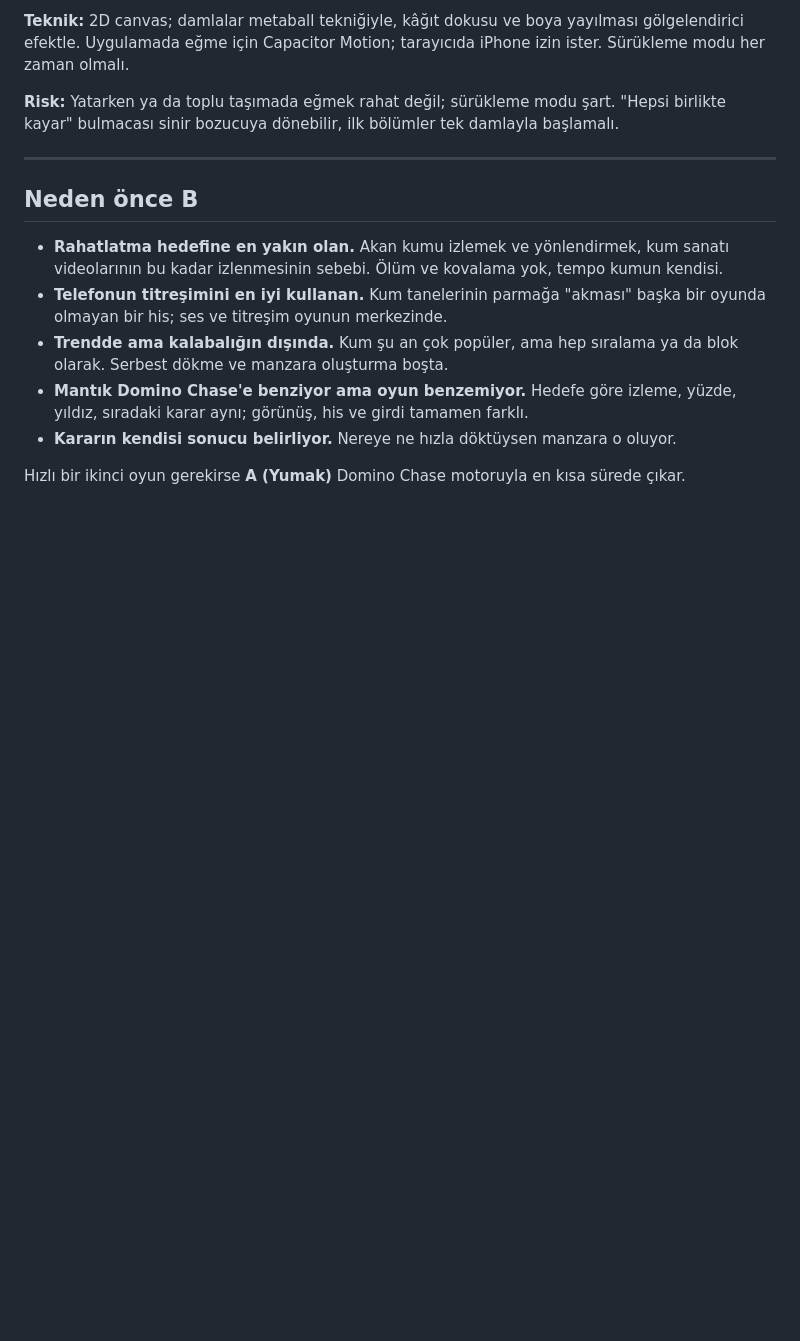
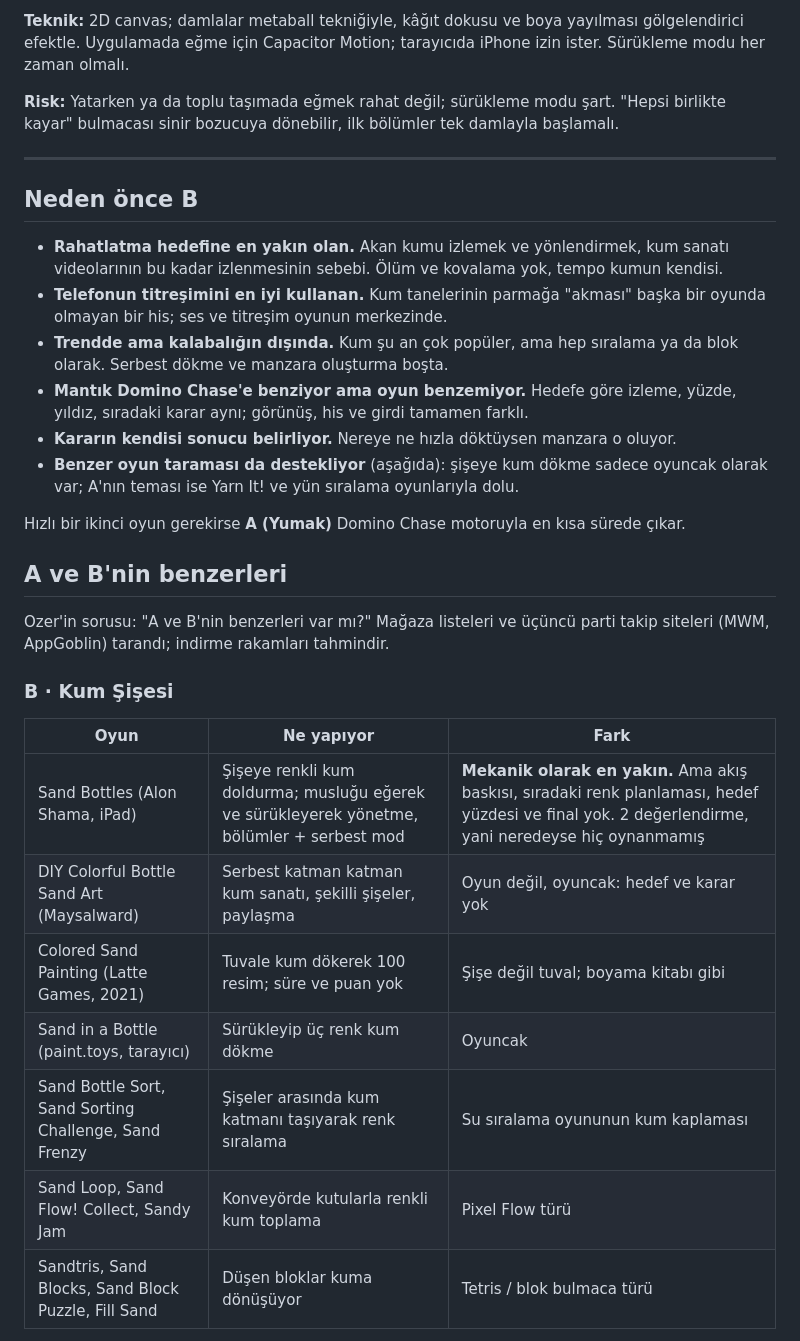
Before and after one commit to ozerkocak/Game-Ideas, a Markdown page: fikirler/01-ilk-tur.md, the part around one of its changes. Rendered like a GitHub page; blank space fills up the shorter version.

```diff
--- a/fikirler/01-ilk-tur.md
+++ b/fikirler/01-ilk-tur.md
@@ -197,5 +197,23 @@ Sürükleme modu her zaman olmalı.
 - **Trendde ama kalabalığın dışında.** Kum şu an çok popüler, ama hep sıralama ya da blok olarak. Serbest dökme ve manzara oluşturma boşta.
 - **Mantık Domino Chase'e benziyor ama oyun benzemiyor.** Hedefe göre izleme, yüzde, yıldız, sıradaki karar aynı; görünüş, his ve girdi tamamen farklı.
 - **Kararın kendisi sonucu belirliyor.** Nereye ne hızla döktüysen manzara o oluyor.
+- **Benzer oyun taraması da destekliyor** (aşağıda): şişeye kum dökme sadece oyuncak olarak var; A'nın teması ise Yarn It! ve yün sıralama oyunlarıyla dolu.
 
 Hızlı bir ikinci oyun gerekirse **A (Yumak)** Domino Chase motoruyla en kısa sürede çıkar.
+
+## A ve B'nin benzerleri
+
+Ozer'in sorusu: "A ve B'nin benzerleri var mı?" Mağaza listeleri ve üçüncü parti takip siteleri (MWM, AppGoblin) tarandı; indirme rakamları tahmindir.
+
+### B · Kum Şişesi
+
+| Oyun | Ne yapıyor | Fark |
+|---|---|---|
+| Sand Bottles (Alon Shama, iPad) | Şişeye renkli kum doldurma; musluğu eğerek ve sürükleyerek yönetme, bölümler + serbest mod | **Mekanik olarak en yakın.** Ama akış baskısı, sıradaki renk planlaması, hedef yüzdesi ve final yok. 2 değerlendirme, yani neredeyse hiç oynanmamış |
+| DIY Colorful Bottle Sand Art (Maysalward) | Serbest katman katman kum sanatı, şekilli şişeler, paylaşma | Oyun değil, oyuncak: hedef ve karar yok |
+| Colored Sand Painting (Latte Games, 2021) | Tuvale kum dökerek 100 resim; süre ve puan yok | Şişe değil tuval; boyama kitabı gibi |
+| Sand in a Bottle (paint.toys, tarayıcı) | Sürükleyip üç renk kum dökme | Oyuncak |
+| Sand Bottle Sort, Sand Sorting Challenge, Sand Frenzy | Şişeler arasında kum katmanı taşıyarak renk sıralama | Su sıralama oyununun kum kaplaması |
+| Sand Loop, Sand Flow! Collect, Sandy Jam | Konveyörde kutularla renkli kum toplama | Pixel Flow türü |
+| Sandtris, Sand Blocks, Sand Block Puzzle, Fill Sand | Düşen bloklar kuma dönüşüyor | Tetris / blok bulmaca türü |
+
```
Also changed, not shown: other parts of fikirler/01-ilk-tur.md (+19 -0 lines).
